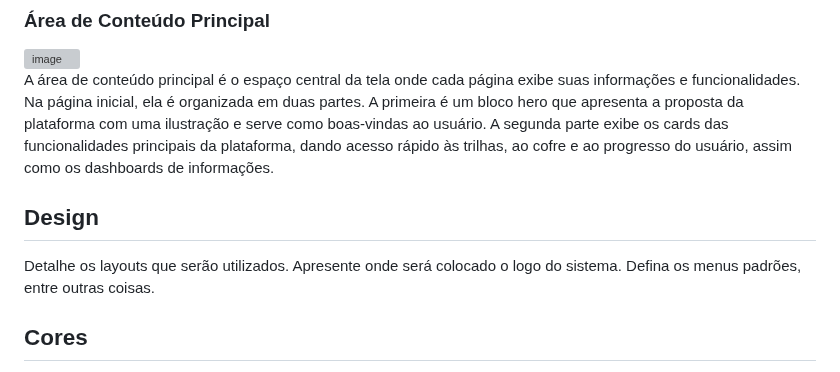
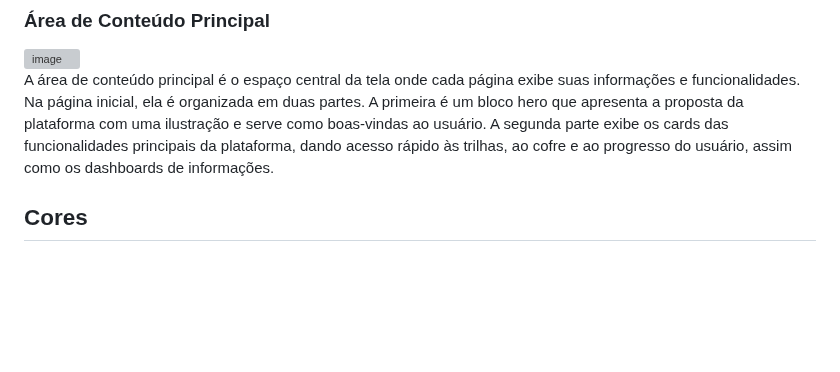
Before and after one commit to ICEI-PUC-Minas-PMV-SI/pmv-si-2026-1-pe1-t5-proj-moneta-go, a Markdown page: docs/template.md, the part around the change. Rendered like a GitHub page; blank space fills up the shorter version; grey boxes are pictures that could not be loaded.

Commit message:
Ajustes
Removed the 'Design' section from the template.

```diff
--- a/docs/template.md
+++ b/docs/template.md
@@ -28,10 +28,6 @@ O header é a barra superior fixa da plataforma. Ele contém o logotipo da marca
 <img width="525" height="192" alt="image" src="https://github.com/user-attachments/assets/0bca71f4-d160-43e2-8cd7-cd50e673b94a" />
 
 A área de conteúdo principal é o espaço central da tela onde cada página exibe suas informações e funcionalidades. Na página inicial, ela é organizada em duas partes. A primeira é um bloco hero que apresenta a proposta da plataforma com uma ilustração e serve como boas-vindas ao usuário. A segunda parte exibe os cards das funcionalidades principais da plataforma, dando acesso rápido às trilhas, ao cofre e ao progresso do usuário, assim como os dashboards de informações.
-
-## Design
-
-Detalhe os layouts que serão utilizados. Apresente onde será colocado o logo do sistema. Defina os menus padrões, entre outras coisas.
 
 
 ## Cores
```
